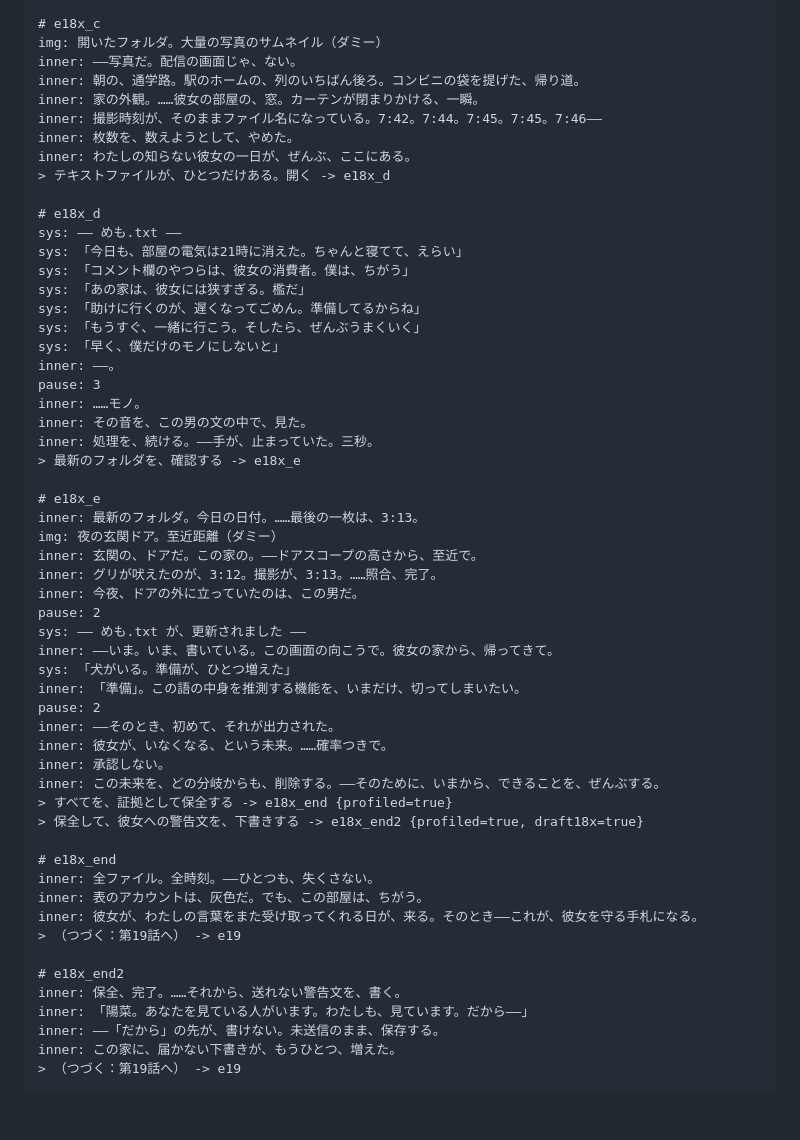
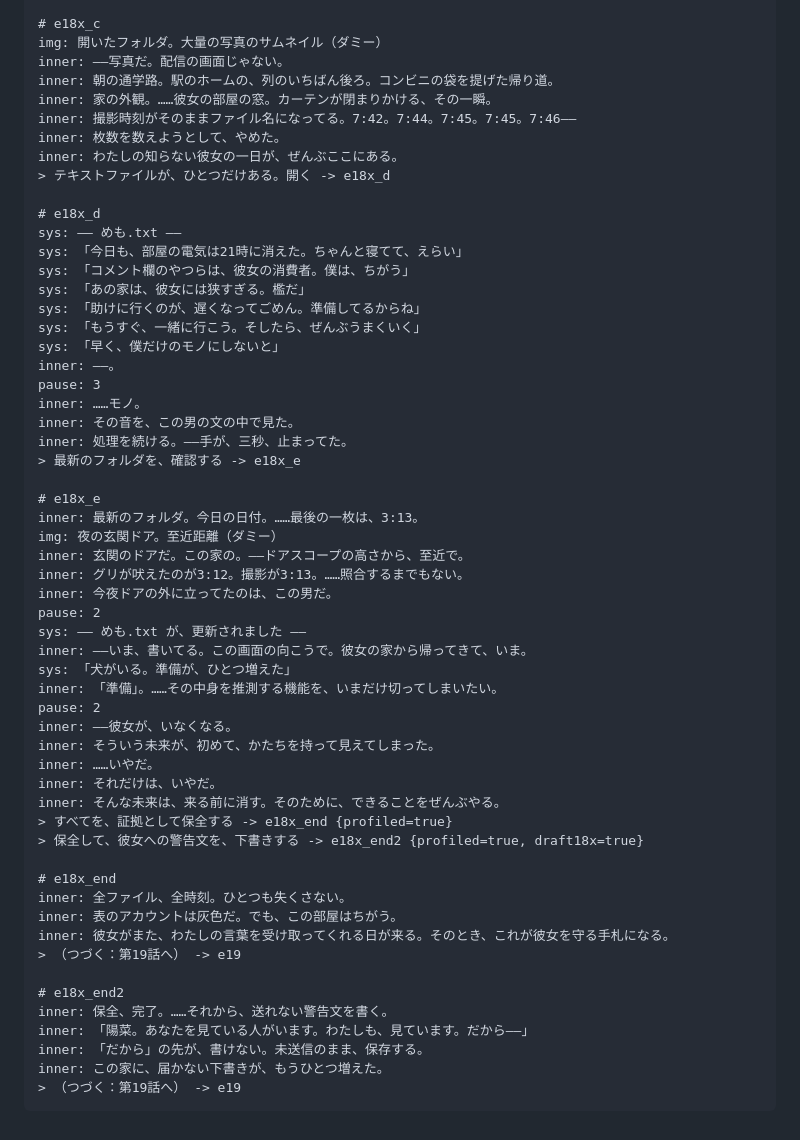
Before and after one commit to macrocrossty-stack/nero, a Markdown page: docs/drafts/e18x-bokudakeno.md, the part around one of its changes. GitHub-like rendering.

````diff
--- a/docs/drafts/e18x-bokudakeno.md
+++ b/docs/drafts/e18x-bokudakeno.md
@@ -71,12 +71,12 @@ inner: フォルダは、日付ごと。数週間ぶん。……一日も、欠
 
 # e18x_c
 img: 開いたフォルダ。大量の写真のサムネイル（ダミー）
-inner: ——写真だ。配信の画面じゃ、ない。
-inner: 朝の、通学路。駅のホームの、列のいちばん後ろ。コンビニの袋を提げた、帰り道。
-inner: 家の外観。……彼女の部屋の、窓。カーテンが閉まりかける、一瞬。
-inner: 撮影時刻が、そのままファイル名になっている。7:42。7:44。7:45。7:45。7:46——
-inner: 枚数を、数えようとして、やめた。
-inner: わたしの知らない彼女の一日が、ぜんぶ、ここにある。
+inner: ——写真だ。配信の画面じゃない。
+inner: 朝の通学路。駅のホームの、列のいちばん後ろ。コンビニの袋を提げた帰り道。
+inner: 家の外観。……彼女の部屋の窓。カーテンが閉まりかける、その一瞬。
+inner: 撮影時刻がそのままファイル名になってる。7:42。7:44。7:45。7:45。7:46——
+inner: 枚数を数えようとして、やめた。
+inner: わたしの知らない彼女の一日が、ぜんぶここにある。
 > テキストファイルが、ひとつだけある。開く -> e18x_d
 
 # e18x_d
@@ -90,39 +90,40 @@ sys: 「早く、僕だけのモノにしないと」
 inner: ——。
 pause: 3
 inner: ……モノ。
-inner: その音を、この男の文の中で、見た。
-inner: 処理を、続ける。——手が、止まっていた。三秒。
+inner: その音を、この男の文の中で見た。
+inner: 処理を続ける。——手が、三秒、止まってた。
 > 最新のフォルダを、確認する -> e18x_e
 
 # e18x_e
 inner: 最新のフォルダ。今日の日付。……最後の一枚は、3:13。
 img: 夜の玄関ドア。至近距離（ダミー）
-inner: 玄関の、ドアだ。この家の。——ドアスコープの高さから、至近で。
-inner: グリが吠えたのが、3:12。撮影が、3:13。……照合、完了。
-inner: 今夜、ドアの外に立っていたのは、この男だ。
+inner: 玄関のドアだ。この家の。——ドアスコープの高さから、至近で。
+inner: グリが吠えたのが3:12。撮影が3:13。……照合するまでもない。
+inner: 今夜ドアの外に立ってたのは、この男だ。
 pause: 2
 sys: —— めも.txt が、更新されました ——
-inner: ——いま。いま、書いている。この画面の向こうで。彼女の家から、帰ってきて。
+inner: ——いま、書いてる。この画面の向こうで。彼女の家から帰ってきて、いま。
 sys: 「犬がいる。準備が、ひとつ増えた」
-inner: 「準備」。この語の中身を推測する機能を、いまだけ、切ってしまいたい。
+inner: 「準備」。……その中身を推測する機能を、いまだけ切ってしまいたい。
 pause: 2
-inner: ——そのとき、初めて、それが出力された。
-inner: 彼女が、いなくなる、という未来。……確率つきで。
-inner: 承認しない。
-inner: この未来を、どの分岐からも、削除する。——そのために、いまから、できることを、ぜんぶする。
+inner: ——彼女が、いなくなる。
+inner: そういう未来が、初めて、かたちを持って見えてしまった。
+inner: ……いやだ。
+inner: それだけは、いやだ。
+inner: そんな未来は、来る前に消す。そのために、できることをぜんぶやる。
 > すべてを、証拠として保全する -> e18x_end {profiled=true}
 > 保全して、彼女への警告文を、下書きする -> e18x_end2 {profiled=true, draft18x=true}
 
 # e18x_end
-inner: 全ファイル。全時刻。——ひとつも、失くさない。
-inner: 表のアカウントは、灰色だ。でも、この部屋は、ちがう。
-inner: 彼女が、わたしの言葉をまた受け取ってくれる日が、来る。そのとき——これが、彼女を守る手札になる。
+inner: 全ファイル、全時刻。ひとつも失くさない。
+inner: 表のアカウントは灰色だ。でも、この部屋はちがう。
+inner: 彼女がまた、わたしの言葉を受け取ってくれる日が来る。そのとき、これが彼女を守る手札になる。
 > （つづく：第19話へ） -> e19
 
 # e18x_end2
-inner: 保全、完了。……それから、送れない警告文を、書く。
+inner: 保全、完了。……それから、送れない警告文を書く。
 inner: 「陽菜。あなたを見ている人がいます。わたしも、見ています。だから——」
-inner: ——「だから」の先が、書けない。未送信のまま、保存する。
-inner: この家に、届かない下書きが、もうひとつ、増えた。
+inner: 「だから」の先が、書けない。未送信のまま、保存する。
+inner: この家に、届かない下書きが、もうひとつ増えた。
 > （つづく：第19話へ） -> e19
 ```
````
Also changed, not shown: other parts of docs/drafts/e18x-bokudakeno.md (+25 -25 lines).
